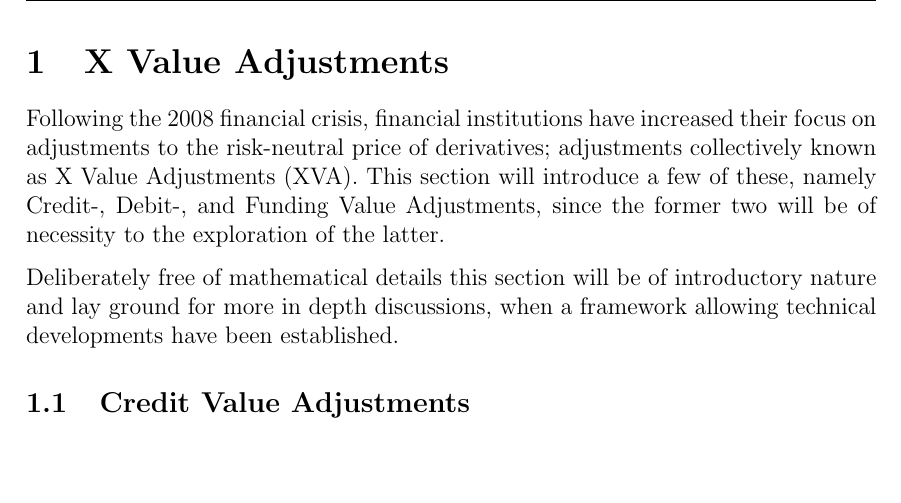
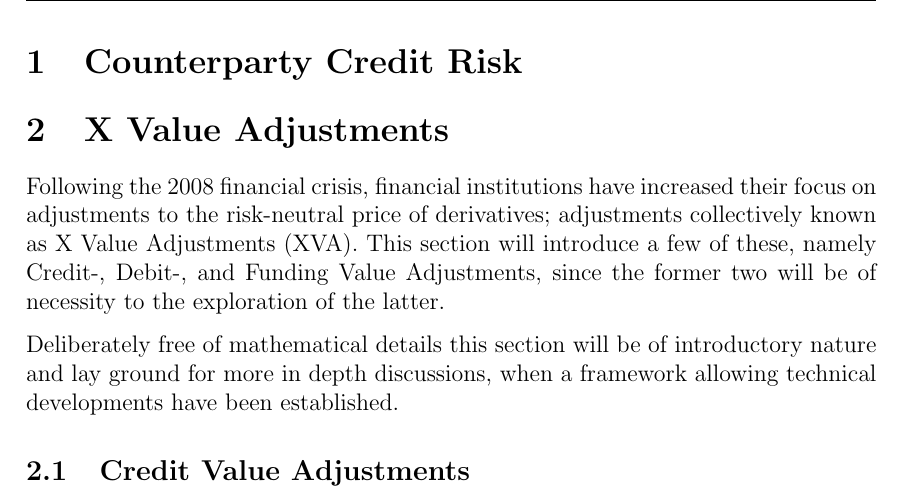
Before and after one commit to sebastianbaltser/master-thesis, a LaTeX thesis (thesis/main.tex, which reads thesis/content/body-matter/counterparty-credit-risk/sub-main.tex): part of page 2 of 41, cut at the place of the change, the shorter picture padded with empty space. Compiled offline with pdfLaTeX.

Commit message:
Create section "Counterparty Credit Risk"

```diff
--- /dev/null
+++ b/thesis/content/body-matter/counterparty-credit-risk/sub-main.tex
@@ -0,0 +1,7 @@
+% !TEX root = ../body-matter.tex
+\documentclass[main.tex]{subfiles}
+
+\begin{document}
+    \section{Counterparty Credit Risk}
+
+\end{document}
```
Also changed, not shown: thesis/content/body-matter/body-matter.tex (+1 -0 lines).
